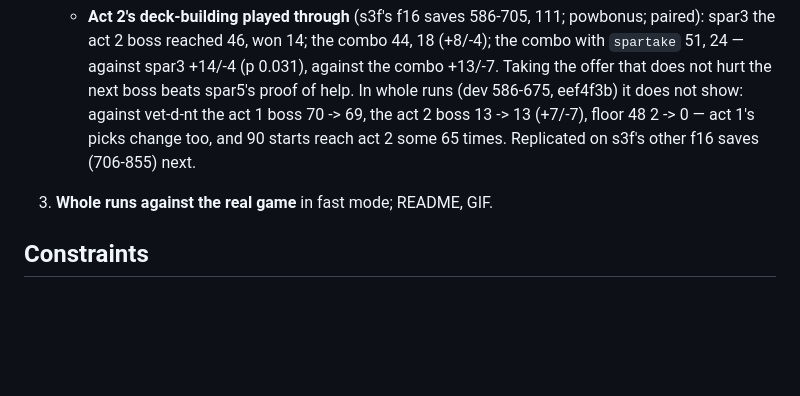
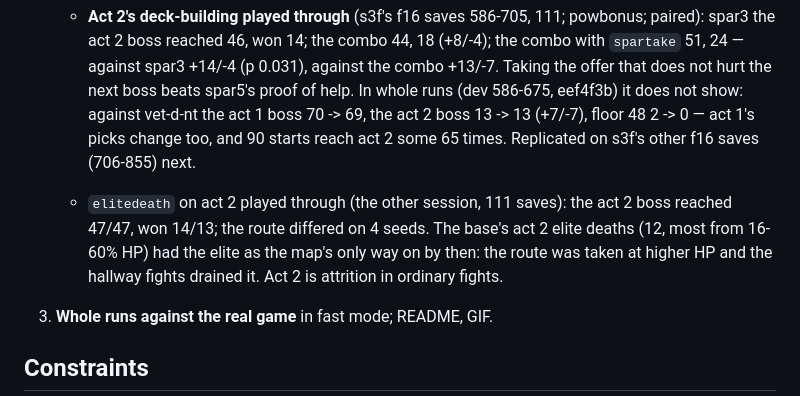
Before and after one commit to liu-x27/spire-jev, a Markdown page: docs/PLAN.md, the part around the change. GitHub-like rendering; blank space fills up the shorter version.

Commit message:
PLAN: elitedeath on act 2 (the other session): a no-op; act 2 is attrition
Co-Authored-By: Claude Opus 5.5 <noreply@anthropic.com>

```diff
--- a/docs/PLAN.md
+++ b/docs/PLAN.md
@@ -763,6 +763,11 @@ states, and only a simulator is fast enough for that.
      -> 69, the act 2 boss 13 -> 13 (+7/-7), floor 48 2 -> 0 — act 1's picks
      change too, and 90 starts reach act 2 some 65 times. Replicated on s3f's
      other f16 saves (706-855) next.
+   - `elitedeath` on act 2 played through (the other session, 111 saves):
+     the act 2 boss reached 47/47, won 14/13; the route differed on 4 seeds.
+     The base's act 2 elite deaths (12, most from 16-60% HP) had the elite as
+     the map's only way on by then: the route was taken at higher HP and the
+     hallway fights drained it. Act 2 is attrition in ordinary fights.
 3. **Whole runs against the real game** in fast mode; README, GIF.
 
 ## Constraints
```
